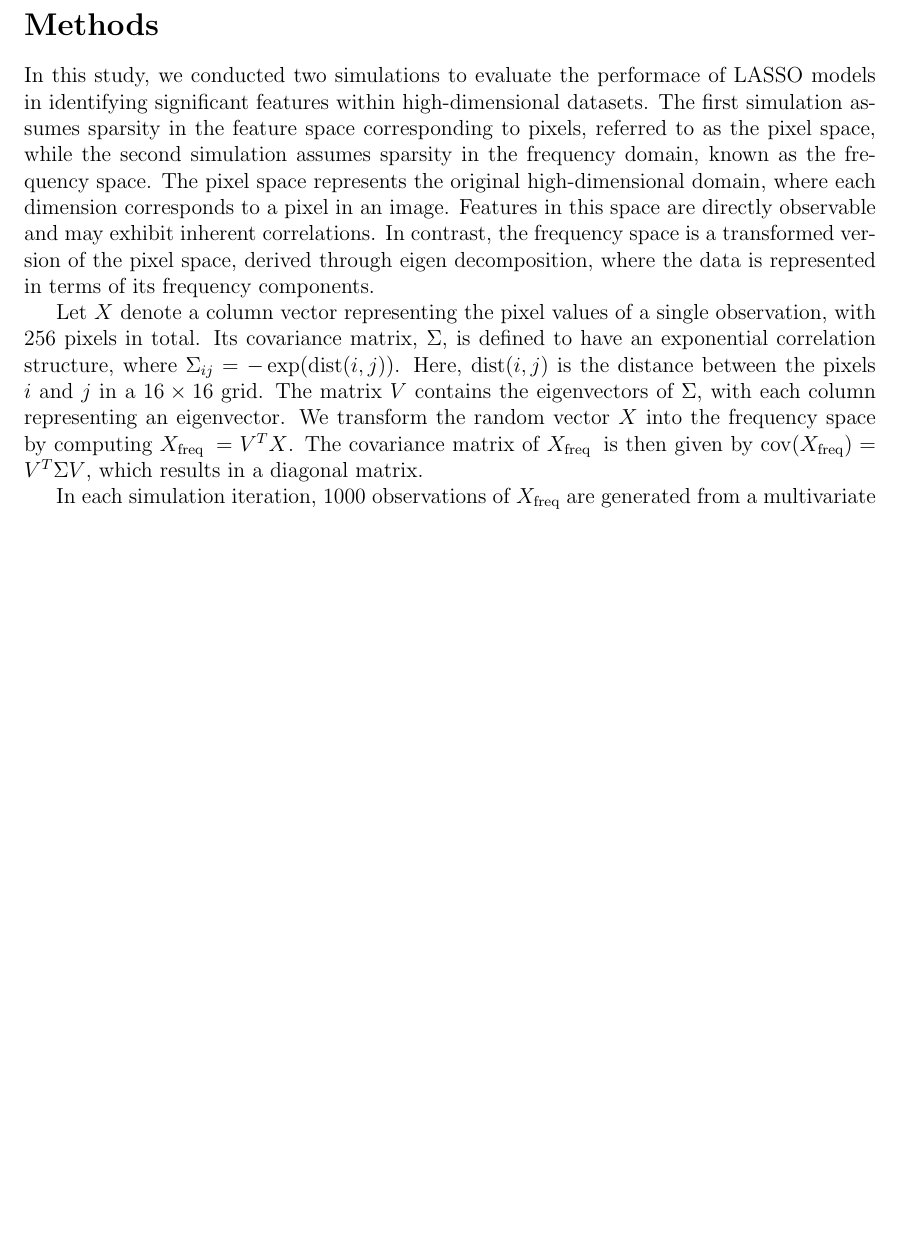
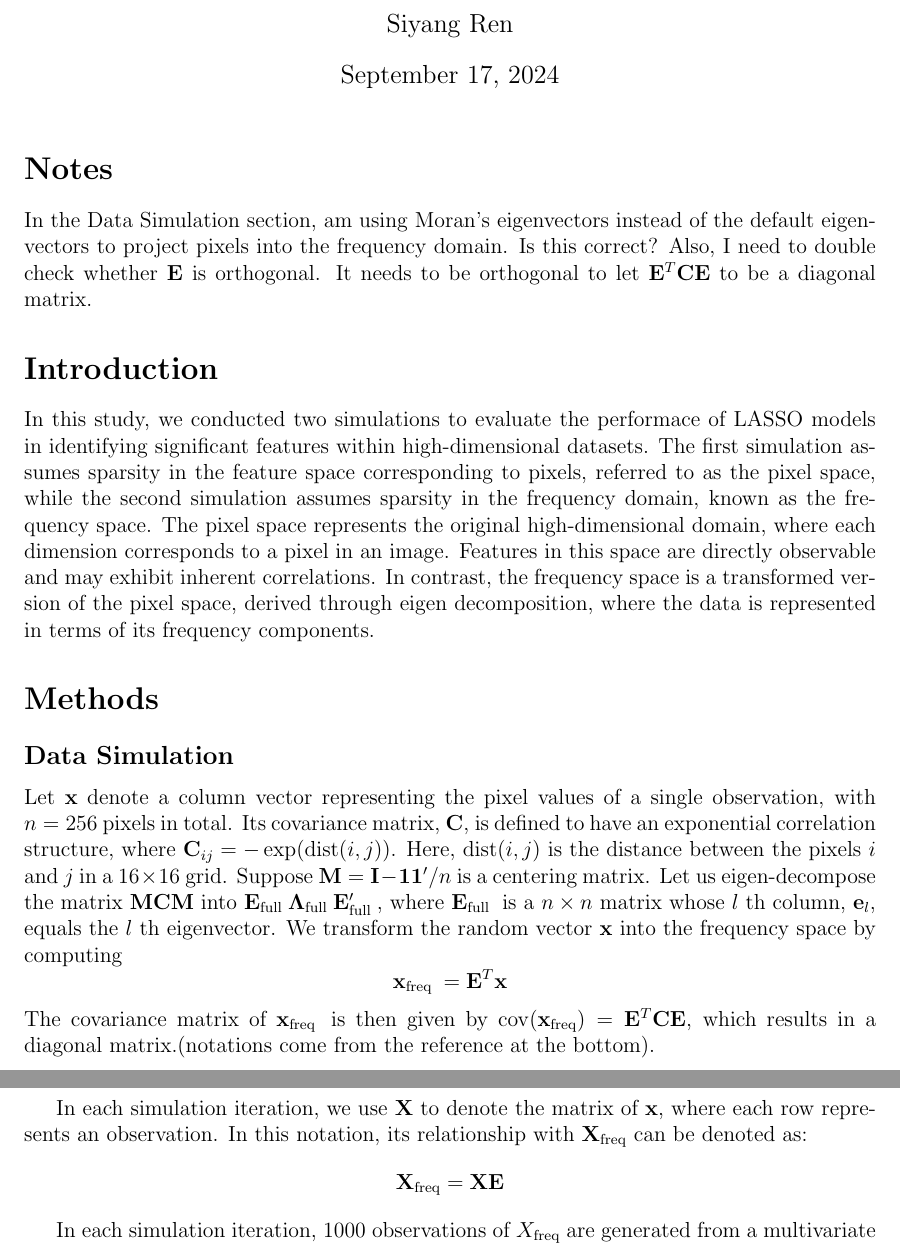
Before and after one commit to nichole-carlson/ESFGSP_Paper, a LaTeX document (Simulations/report/simulation_summary.tex): part of page 1 of 13 before the commit and two parts of pages 1 and 2 of 14 after it, the two joined at a grey line, cut at the place of the change, the shorter picture padded with empty space. Compiled offline with pdfLaTeX.

Commit message:
add intro section; working on data simulation subsection.

```diff
--- a/Simulations/report/simulation_summary.tex
+++ b/Simulations/report/simulation_summary.tex
@@ -19,23 +19,32 @@
 
 \begin{document}
 
+\maketitle
+
+\section*{Notes}
+
+In the Data Simulation section, am using Moran's eigenvectors instead of the default eigenvectors to project pixels into the frequency domain. Is this correct? Also, I need to double check whether \( \mathbf{E} \) is orthogonal. It needs to be orthogonal to let \( \mathbf{E}^T \mathbf{C} \mathbf{E} \) to be a diagonal matrix.
+
+\section*{Introduction}
+
+In this study, we conducted two simulations to evaluate the performace of LASSO models in identifying significant features within high-dimensional datasets. The first simulation assumes sparsity in the feature space corresponding to pixels, referred to as the pixel space, while the second simulation assumes sparsity in the frequency domain, known as the frequency space. The pixel space represents the original high-dimensional domain, where each dimension corresponds to a pixel in an image. Features in this space are directly observable and may exhibit inherent correlations. In contrast, the frequency space is a transformed version of the pixel space, derived through eigen decomposition, where the data is represented in terms of its frequency components.
+
+
 \section*{Methods}
 
-In this study, we conducted two simulations to evaluate the performace of LASSO models in identifying significant
-features within high-dimensional datasets. The first simulation assumes sparsity in the feature space corresponding to
-pixels, referred to as the pixel space, while the second simulation assumes sparsity in the frequency domain, known as
-the frequency space. The pixel space represents the original high-dimensional domain, where each dimension corresponds
-to a pixel in an image. Features in this space are directly observable and may exhibit inherent correlations. In
-contrast, the frequency space is a transformed version of the pixel space, derived through eigen decomposition, where
-the data is represented in terms of its frequency components.
+\subsection*{Data Simulation}
 
-Let \( X \) denote a column vector representing the pixel values of a single observation, with 256 pixels in total. Its
-covariance matrix, \( \Sigma \), is defined to have an exponential correlation structure, where \( \Sigma_{i j}=-\exp
-(\operatorname{dist}(i, j)) \). Here, \( \operatorname{dist}(i, j) \) is the distance between the pixels \( i \) and \(
-j \) in a \( 16 \times 16 \) grid. The matrix \( V \) contains the eigenvectors of \( \Sigma \), with each column
-representing an eigenvector. We transform the random vector \( X \) into the frequency space by computing \( X_{\text
-		{freq }}=V^T X \). The covariance matrix of \( X_{\text {freq }} \) is then given by \(
-\operatorname{cov}(X_{\mathrm{freq}})=V^T \Sigma V \), which results in a diagonal matrix.
+Let \( \mathbf{x} \) denote a column vector representing the pixel values of a single observation, with \( n = 256 \) pixels in total. Its covariance matrix, \( \mathbf{C} \), is defined to have an exponential correlation structure, where \( \mathbf{C}_{i j}=-\exp (\operatorname{dist}(i, j)) \). Here, \( \operatorname{dist}(i, j) \) is the distance between the pixels \( i \) and \( j \) in a \( 16 \times 16 \) grid. Suppose \( \mathbf{M} = \mathbf{I} - \mathbf{1} \mathbf{1}^{\prime} / n \) is a centering matrix. Let us eigen-decompose the matrix \( \mathbf{MCM} \) into \( \mathbf{E}_{\text {full }} \mathbf{\Lambda}_{\text {full }} \mathbf{E}_{\text {full }}^{\prime} \), where \( \mathbf{E}_{\text {full }} \) is a \( n \times n \) matrix whose \( l \) th column, \( \mathbf{e}_l \), equals the \( l \) th eigenvector. We transform the random vector \( \mathbf{x} \) into the frequency space by computing
+\[
+  \mathbf{x}_{\text {freq }}= \mathbf{E}^T \mathbf{x}
+\]
+The covariance matrix of \( \mathbf{x}_{\text {freq }} \) is then given by \( \operatorname{cov}(\mathbf{x}_{\mathrm{freq}}) = \mathbf{E}^T \mathbf{C} \mathbf{E} \), which results in a diagonal matrix.(notations come from the reference at the bottom).
+
+In each simulation iteration, we use \( \mathbf{X} \) to denote the matrix of \( \mathbf{x} \), where each row represents an observation. In this notation, its relationship with \( \mathbf{X}_{\mathrm{freq}} \) can be denoted as:
+\[
+  \mathbf{X}_{\mathrm{freq}} = \mathbf{X} \mathbf{E}
+\]
+
 
 In each simulation iteration, 1000 observations of \( X_{\text {freq}} \) are generated from a multivariate normal
 distribution with the covariance matrix \(\operatorname{cov}\left(X_{\text {freq }}\right) \). This process is repeated
```
Also changed, not shown: Simulations/report/simulation_summary.pdf.
